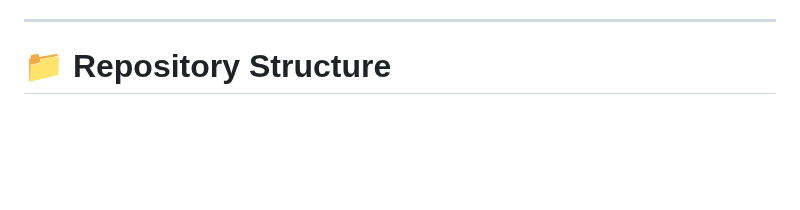
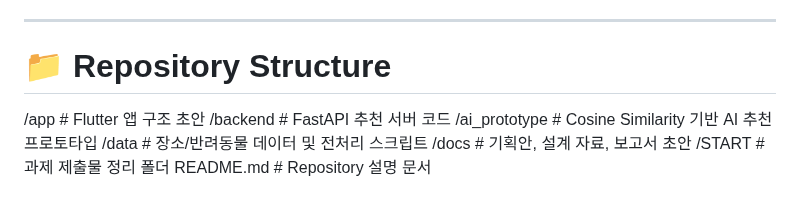
Before and after one commit to ReturnZZero/return0, a Markdown page: README.md, the part around the change. Drawn GitHub-style; blank space fills up the shorter version.

```diff
--- a/README.md
+++ b/README.md
@@ -90,3 +90,10 @@ MyPetTrip은 아래 3계층 구조로 동작하도록 설계되었다.
 ---
 
 # 📁 Repository Structure
+/app # Flutter 앱 구조 초안
+/backend # FastAPI 추천 서버 코드
+/ai_prototype # Cosine Similarity 기반 AI 추천 프로토타입
+/data # 장소/반려동물 데이터 및 전처리 스크립트
+/docs # 기획안, 설계 자료, 보고서 초안
+/START # 과제 제출물 정리 폴더
+README.md # Repository 설명 문서
```
